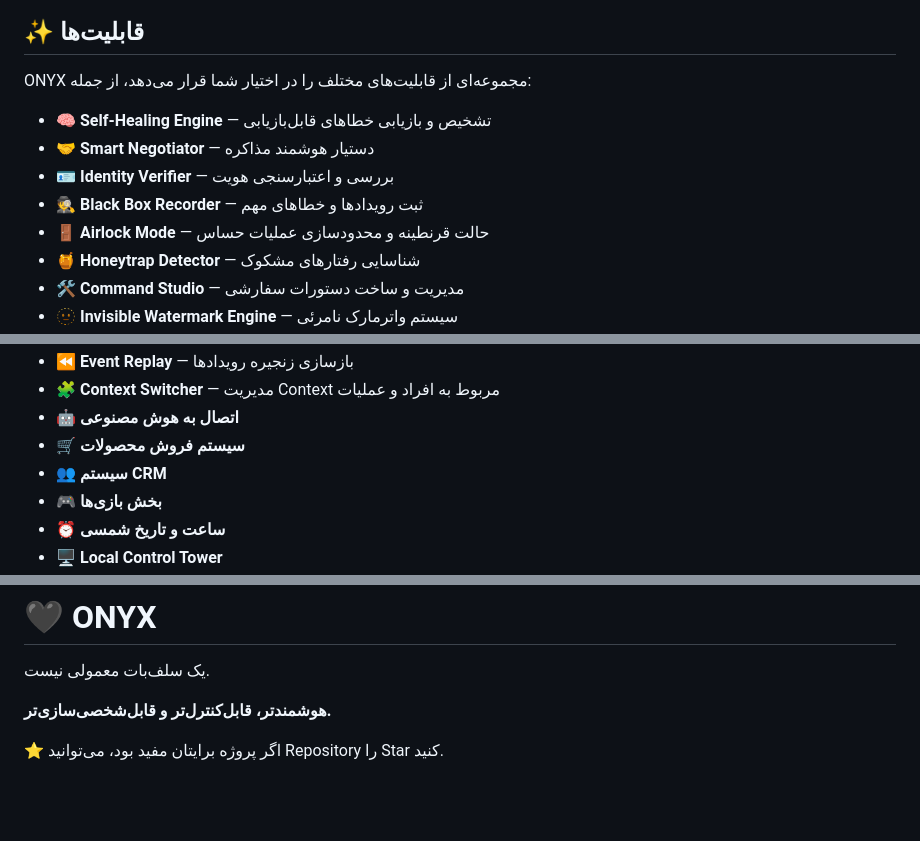
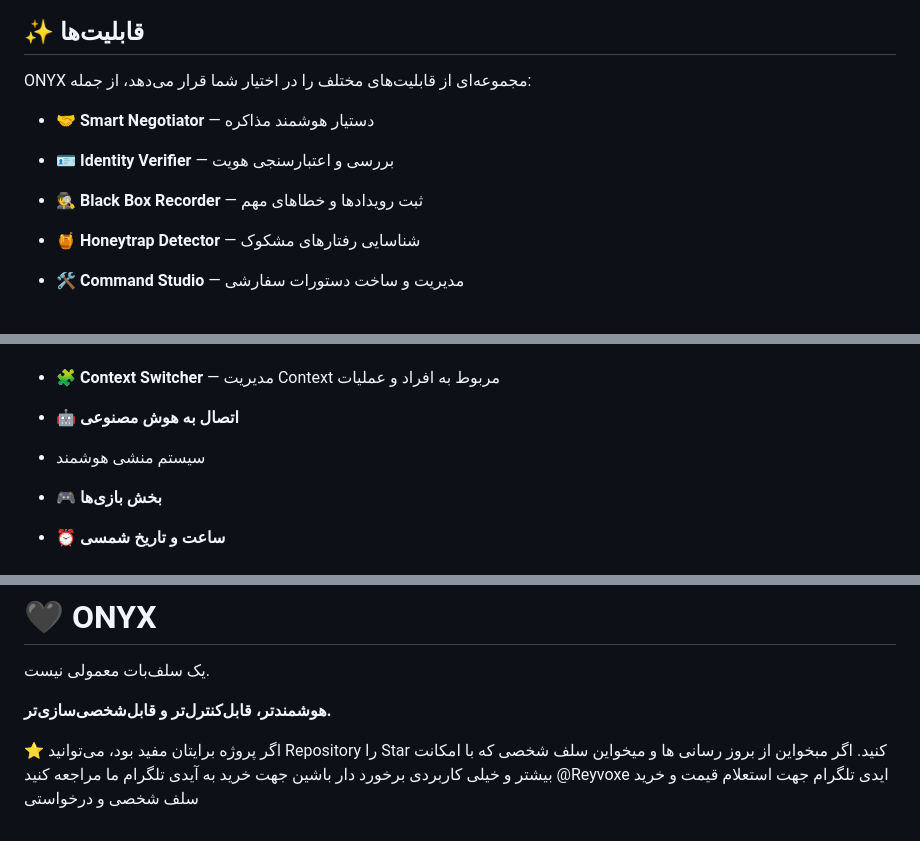
Before and after one commit to ONYXSELFBOT/ONYX-SELF-TELEGRAM, a Markdown page: README.md, 3 parts joined by grey strips. Drawn GitHub-style; blank space fills up the shorter version.

```diff
--- a/README.md
+++ b/README.md
@@ -15,11 +15,9 @@
 
 ONYX مجموعه‌ای از قابلیت‌های مختلف را در اختیار شما قرار می‌دهد، از جمله:
 
-* 🧠 **Self-Healing Engine** — تشخیص و بازیابی خطاهای قابل‌بازیابی
 * 🤝 **Smart Negotiator** — دستیار هوشمند مذاکره
 * 🪪 **Identity Verifier** — بررسی و اعتبارسنجی هویت
 * 🕵️ **Black Box Recorder** — ثبت رویدادها و خطاهای مهم
-* 🚪 **Airlock Mode** — حالت قرنطینه و محدودسازی عملیات حساس
 * 🍯 **Honeytrap Detector** — شناسایی رفتارهای مشکوک
 * 🛠️ **Command Studio** — مدیریت و ساخت دستورات سفارشی
 * 🫥 **Invisible Watermark Engine** — سیستم واترمارک نامرئی
@@ -32,8 +30,8 @@ ONYX مجموعه‌ای از قابلیت‌های مختلف را در اخت
 * ⏪ **Event Replay** — بازسازی زنجیره رویدادها
 * 🧩 **Context Switcher** — مدیریت Context مربوط به افراد و عملیات
 * 🤖 **اتصال به هوش مصنوعی**
-* 🛒 **سیستم فروش محصولات**
-* 👥 **سیستم CRM**
+* سیستم منشی هوشمند
+
 * 🎮 **بخش بازی‌ها**
 * ⏰ **ساعت و تاریخ شمسی**
 * 🖥️ **Local Control Tower**
@@ -261,3 +259,6 @@ python main_v11.py --setup
 **هوشمندتر، قابل‌کنترل‌تر و قابل‌شخصی‌سازی‌تر.**
 
 ⭐ اگر پروژه برایتان مفید بود، می‌توانید Repository را Star کنید.
+اگر مبخواین از بروز رسانی ها و میخواین سلف شخصی که با امکانت بیشتر و خیلی کاربردی برخورد دار باشین جهت خرید به آیدی تلگرام ما مراجعه کنید
+@Reyvoxe
+ایدی تلگرام جهت استعلام قیمت و خرید سلف شخصی و درخواستی
```
